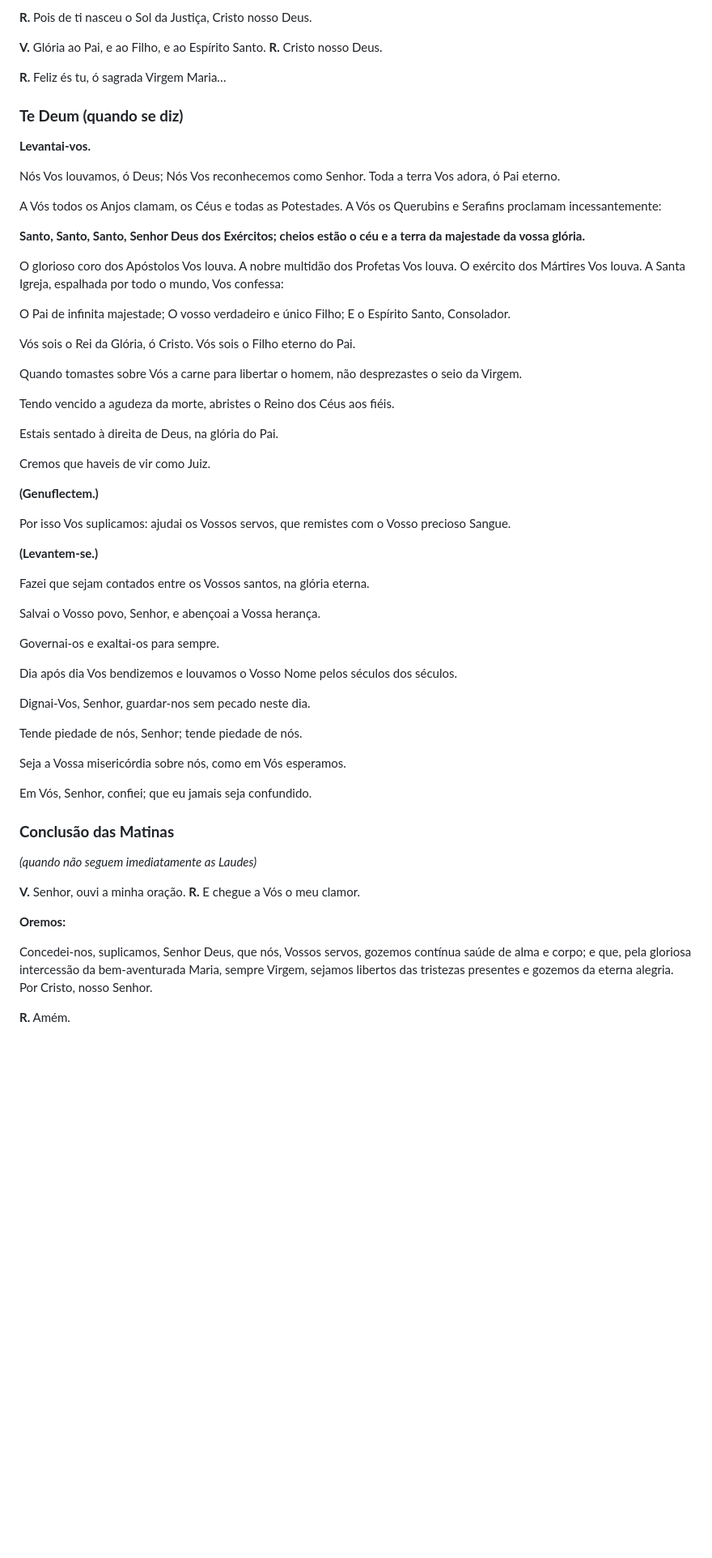
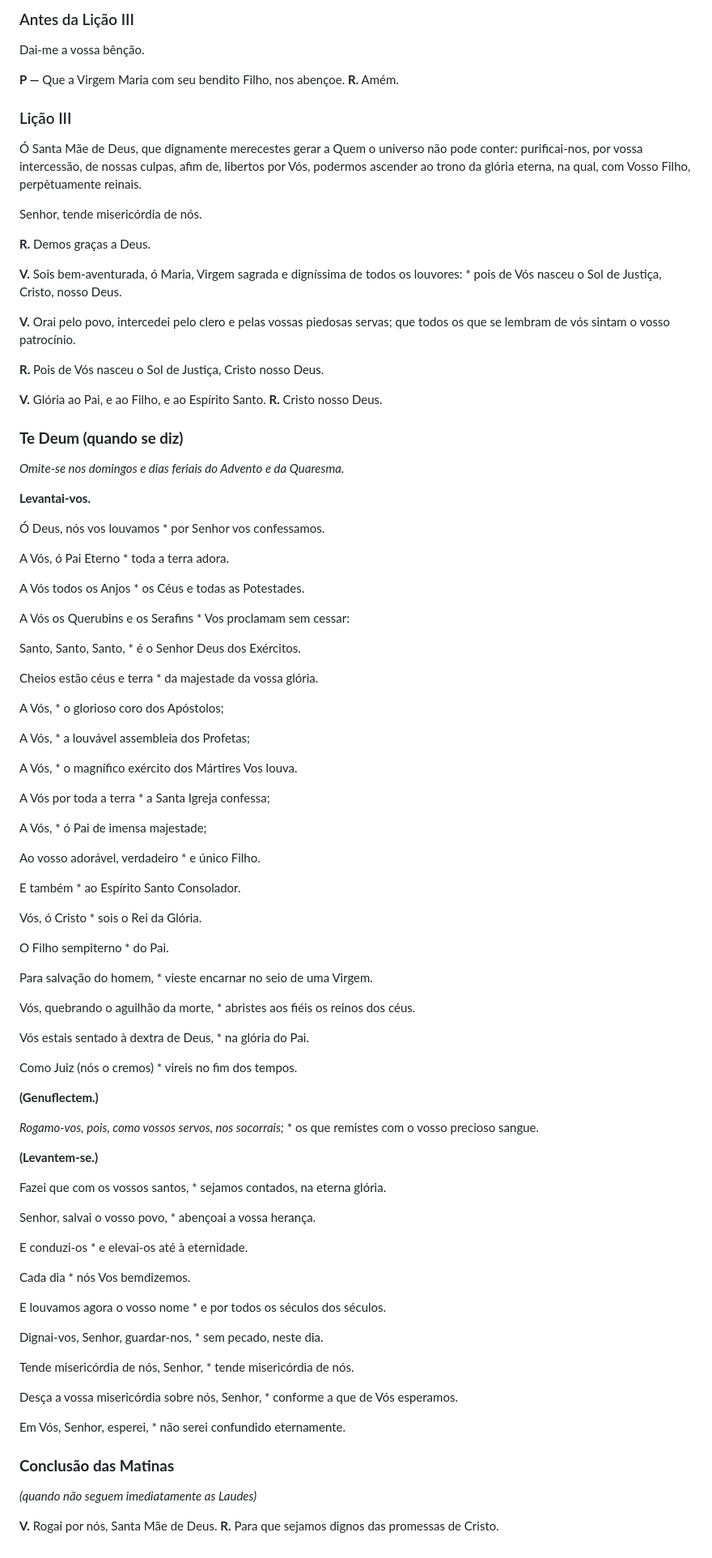
Before and after one commit to ordem-terceira-dominicana/ordem-terceira-dominicana.github.io, a Markdown page: content/matins/advent.md, the part around one of its changes. Shown at 81% size. GitHub-like rendering; blank space fills up the shorter version.

```diff
--- a/content/matins/advent.md
+++ b/content/matins/advent.md
@@ -173,63 +195,94 @@ Que a terna Virgem das virgens interceda por nós junto do Senhor. **R.** Amém.
 
-**R.** Pois de ti nasceu o Sol da Justiça, Cristo nosso Deus.
+### Antes da Lição III
+
+Dai-me a vossa bênção.
+
+**P —** Que a Virgem Maria com seu bendito Filho, nos abençoe. **R.** Amém.
+
+### Lição III
+
+Ó Santa Mãe de Deus, que dignamente merecestes gerar a Quem o universo não pode conter: purificai-nos, por vossa intercessão, de nossas culpas, afim de, libertos por Vós, podermos ascender ao trono da glória eterna, na qual, com Vosso Filho, perpètuamente reinais.
+
+Senhor, tende misericórdia de nós.
+
+**R.** Demos graças a Deus.
+
+**V.** Sois bem-aventurada, ó Maria, Virgem sagrada e digníssima de todos os louvores: * pois de Vós nasceu o Sol de Justiça, Cristo, nosso Deus.
+
+**V.** Orai pelo povo, intercedei pelo clero e pelas vossas piedosas servas; que todos os que se lembram de vós sintam o vosso patrocínio.
+
+**R.** Pois de Vós nasceu o Sol de Justiça, Cristo nosso Deus.
 
 **V.** Glória ao Pai, e ao Filho, e ao Espírito Santo. **R.** Cristo nosso Deus.
 
-**R.** Feliz és tu, ó sagrada Virgem Maria…
-
 ### **Te Deum (quando se diz)**
+*Omite-se nos domingos e dias feriais do Advento e da Quaresma.*
 
 **Levantai‑vos.**
 
-Nós Vos louvamos, ó Deus; Nós Vos reconhecemos como Senhor. Toda a terra Vos adora, ó Pai eterno.
+Ó Deus, nós vos louvamos * por Senhor vos confessamos.
 
-A Vós todos os Anjos clamam, os Céus e todas as Potestades. A Vós os Querubins e Serafins proclamam incessantemente:
+A Vós, ó Pai Eterno * toda a terra adora.
 
-**Santo, Santo, Santo,** **Senhor Deus dos Exércitos;** **cheios estão o céu e a terra da majestade da vossa glória.**
+A Vós todos os Anjos * os Céus e todas as Potestades.
 
-O glorioso coro dos Apóstolos Vos louva. A nobre multidão dos Profetas Vos louva. O exército dos Mártires Vos louva. A Santa Igreja, espalhada por todo o mundo, Vos confessa:
+A Vós os Querubins e os Serafins * Vos proclamam sem cessar:
 
-O Pai de infinita majestade; O vosso verdadeiro e único Filho; E o Espírito Santo, Consolador.
+Santo, Santo, Santo, * é o Senhor Deus dos Exércitos.
 
-Vós sois o Rei da Glória, ó Cristo. Vós sois o Filho eterno do Pai.
+Cheios estão céus e terra * da majestade da vossa glória.
 
-Quando tomastes sobre Vós a carne para libertar o homem, não desprezastes o seio da Virgem.
+A Vós, * o glorioso coro dos Apóstolos;
 
-Tendo vencido a agudeza da morte, abristes o Reino dos Céus aos fiéis.
+A Vós, * a louvável assembleia dos Profetas;
 
-Estais sentado à direita de Deus, na glória do Pai.
+A Vós, * o magnífico exército dos Mártires Vos louva.
 
-Cremos que haveis de vir como Juiz.
+A Vós por toda a terra * a Santa Igreja confessa;
+
+A Vós, * ó Pai de imensa majestade;
+
+Ao vosso adorável, verdadeiro * e único Filho.
+
+E também * ao Espírito Santo Consolador.
+
+Vós, ó Cristo * sois o Rei da Glória.
+
+O Filho sempiterno * do Pai.
+
+Para salvação do homem, * vieste encarnar no seio de uma Virgem.
+
+Vós, quebrando o aguilhão da morte, * abristes aos fiéis os reinos dos céus.
+
+Vós estais sentado à dextra de Deus, * na glória do Pai.
+
+Como Juiz (nós o cremos) * vireis no fim dos tempos.
 
 **(Genuflectem.)**
 
-Por isso Vos suplicamos: ajudai os Vossos servos, que remistes com o Vosso precioso Sangue.
+*Rogamo-vos, pois, como vossos servos, nos socorrais;* * os que remistes com o vosso precioso sangue.
 
 **(Levantem‑se.)**
 
-Fazei que sejam contados entre os Vossos santos, na glória eterna.
+Fazei que com os vossos santos, * sejamos contados, na eterna glória.
 
-Salvai o Vosso povo, Senhor, e abençoai a Vossa herança.
+Senhor, salvai o vosso povo, * abençoai a vossa herança.
 
-Governai‑os e exaltai‑os para sempre.
+E conduzi-os * e elevai-os até à eternidade.
 
-Dia após dia Vos bendizemos e louvamos o Vosso Nome pelos séculos dos séculos.
+Cada dia * nós Vos bemdizemos.
 
-Dignai‑Vos, Senhor, guardar‑nos sem pecado neste dia.
+E louvamos agora o vosso nome * e por todos os séculos dos séculos.
 
-Tende piedade de nós, Senhor; tende piedade de nós.
+Dignai-vos, Senhor, guardar-nos, * sem pecado, neste dia.
 
-Seja a Vossa misericórdia sobre nós, como em Vós esperamos.
+Tende misericórdia de nós, Senhor, * tende misericórdia de nós.
 
-Em Vós, Senhor, confiei; que eu jamais seja confundido.
+Desça a vossa misericórdia sobre nós, Senhor, * conforme a que de Vós esperamos.
+
+Em Vós, Senhor, esperei, * não serei confundido eternamente.
 
 ### **Conclusão das Matinas**
 *(quando não seguem imediatamente as Laudes)*
 
-**V.** Senhor, ouvi a minha oração. **R.** E chegue a Vós o meu clamor.
-
-**Oremos:**
-
-Concedei‑nos, suplicamos, Senhor Deus, que nós, Vossos servos, gozemos contínua saúde de alma e corpo; e que, pela gloriosa intercessão da bem‑aventurada Maria, sempre Virgem, sejamos libertos das tristezas presentes e gozemos da eterna alegria. Por Cristo, nosso Senhor.
-
-**R.** Amém.
+**V.** Rogai por nós, Santa Mãe de Deus. **R.** Para que sejamos dignos das promessas de Cristo.
```
Also changed, not shown: other parts of content/matins/advent.md (+91 -69 lines).
